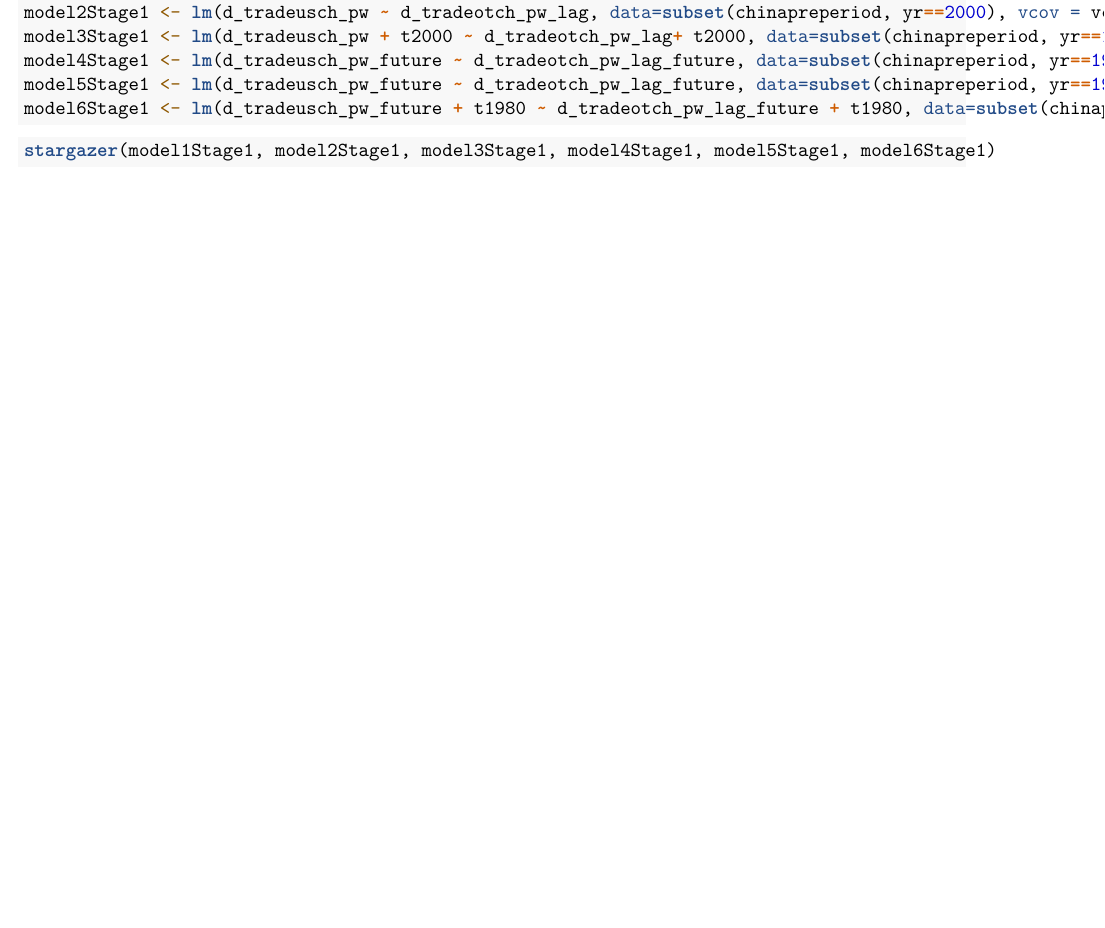
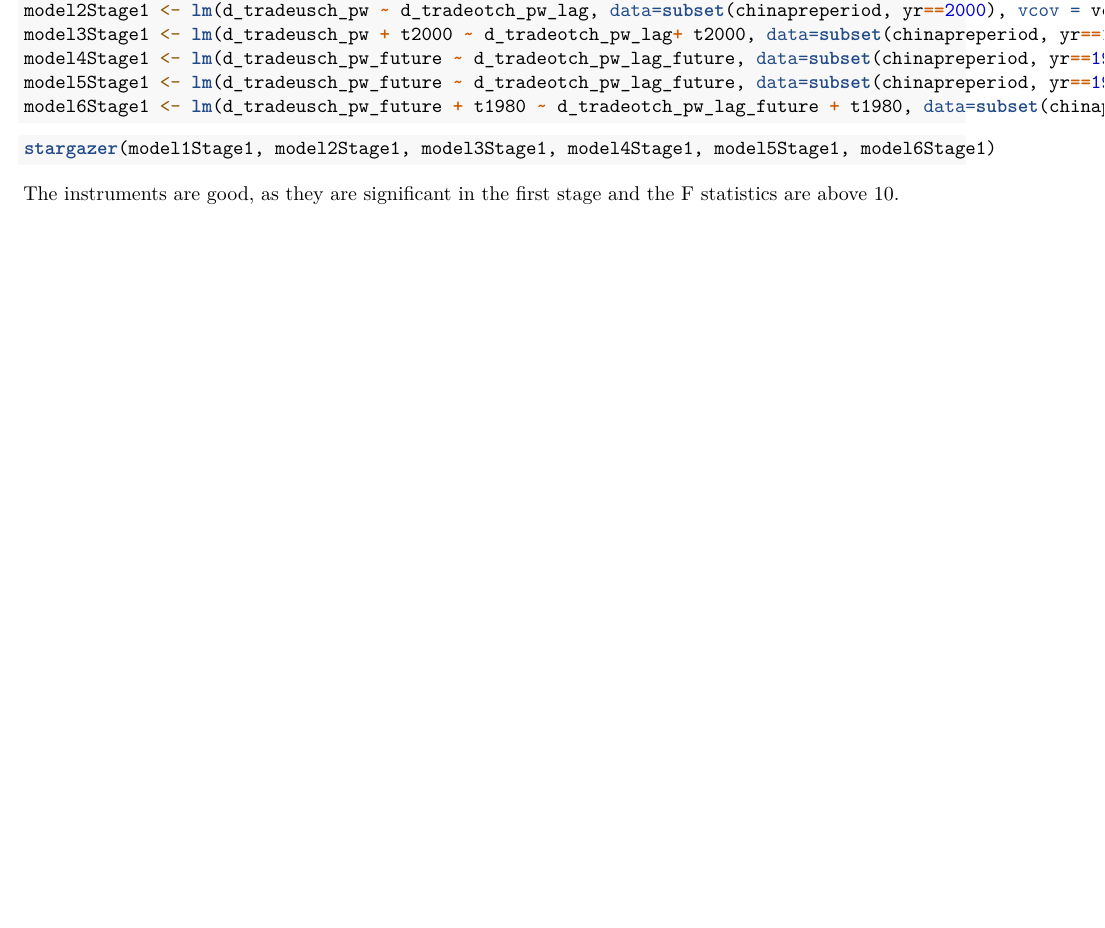
Before and after one commit to basm92/econometrics_i, an R Markdown document (assignment_2/Aissignment2.Rmd): part of page 6 of 6, cut so that both start at the same text, the shorter picture padded with empty space. Rendered offline with R 4.5, knitr and Pandoc, then LaTeX, with nearby package versions; the code chunks are not run, so their results and figures are left out.

Commit message:
Update Aissignment2.Rmd

````diff
--- a/assignment_2/Aissignment2.Rmd
+++ b/assignment_2/Aissignment2.Rmd
@@ -321,3 +321,5 @@ model6Stage1 <- lm(d_tradeusch_pw_future + t1980 ~ d_tradeotch_pw_lag_future + t
 ```{r}
 stargazer(model1Stage1, model2Stage1, model3Stage1, model4Stage1, model5Stage1, model6Stage1)
 ```
+
+The instruments are good, as they are significant in the first stage and the F statistics are above 10.
````
